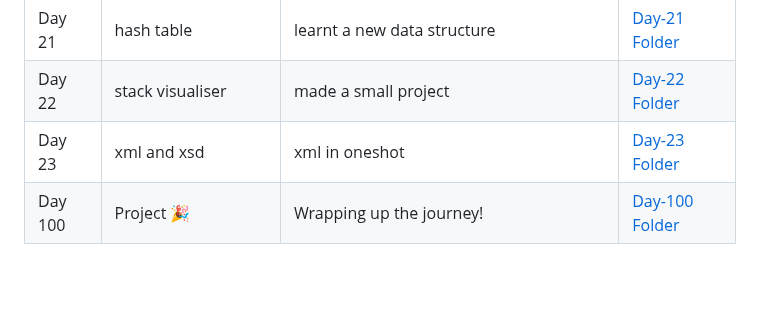
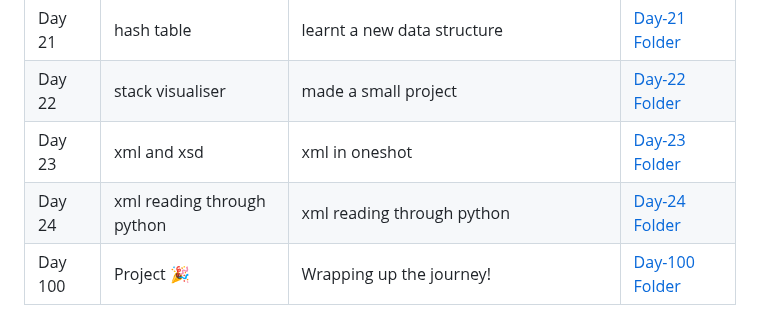
Before and after one commit to G-Shruti12/100DaysLearningChallange, a Markdown page: README.md, the part around the change. Drawn GitHub-style; blank space fills up the shorter version.

```diff
--- a/README.md
+++ b/README.md
@@ -62,6 +62,7 @@ This is where I’m documenting everything I learn each day for the next 100 day
 | Day 21| hash table | learnt a new data structure | [Day-21 Folder](./Day-21) |
 | Day 22| stack visualiser| made a small project| [Day-22 Folder](./Day-22) |
 | Day 23| xml and xsd | xml in oneshot| [Day-23 Folder](./Day-23) |
+| Day 24| xml reading through python | xml reading through python| [Day-24 Folder](./Day-24) |
 | Day 100 | Project 🎉 | Wrapping up the journey! | [Day-100 Folder](./Day-100) |
 
 > 🏗️ *This table will be updated daily as I continue learning.*
```
